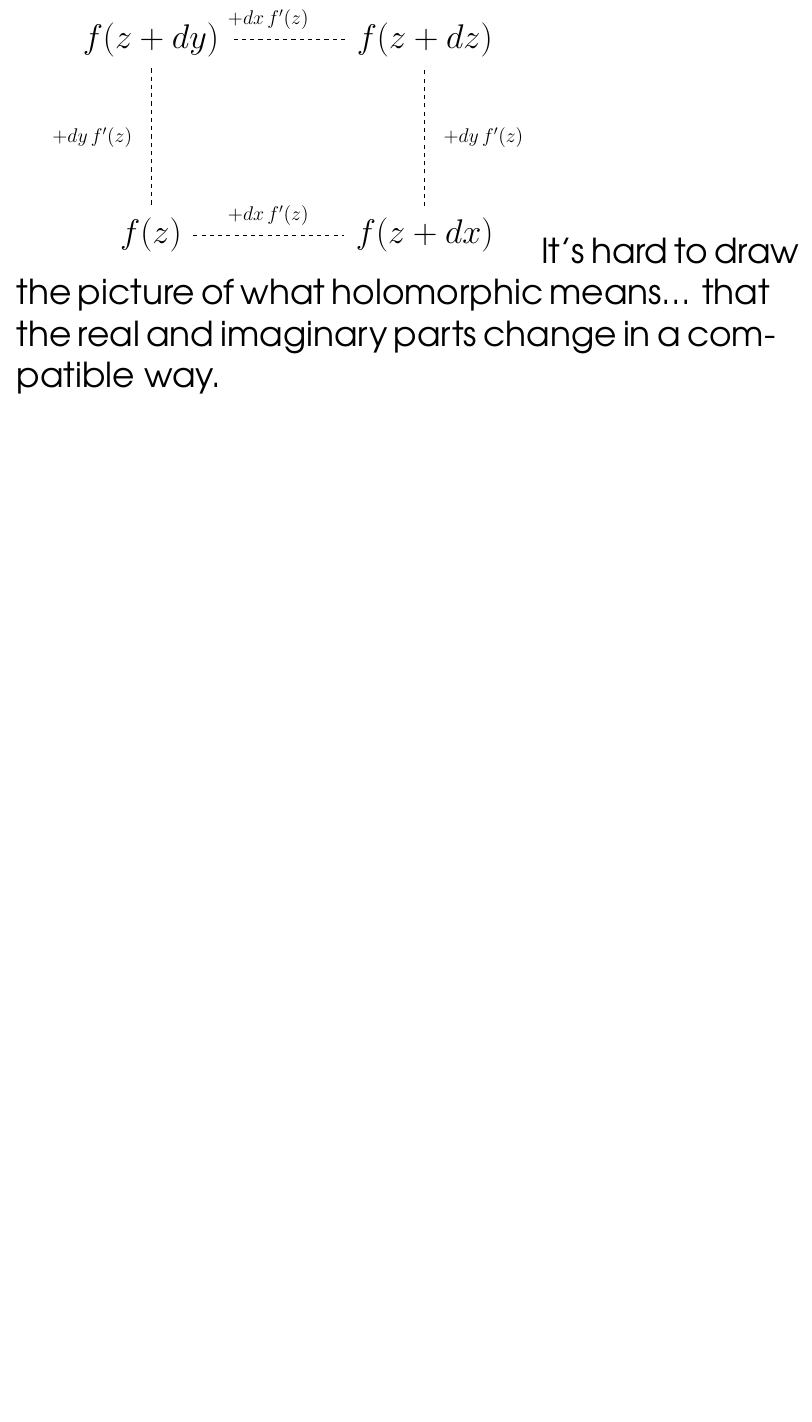
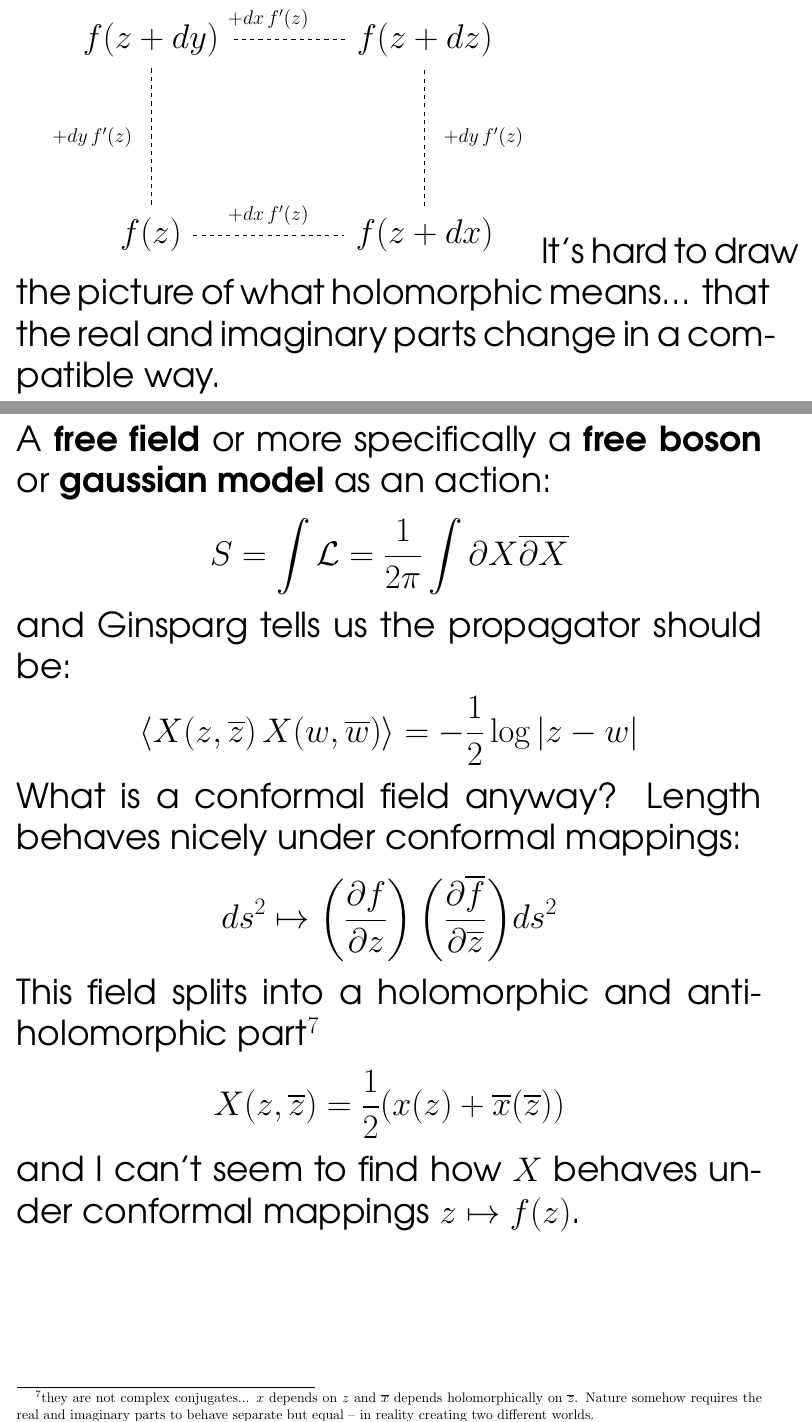
Before and after one commit to mango314/math-blog, a LaTeX document (2016/101516-verlinde-modular.tex): part of page 5 of 6 before the commit and two parts of pages 5 and 6 of 9 after it, the two joined at a grey line, cut so that both start at the same text, the shorter picture padded with empty space. Compiled offline with pdfLaTeX.

Commit message:
eso está dandome caries

```diff
--- a/2016/101516-verlinde-modular.tex
+++ b/2016/101516-verlinde-modular.tex
@@ -158,4 +158,15 @@ It's hard to draw the picture of what holomorphic means... that the real and ima
 
 \newpage
 
-\noindent
+\noindent A \textbf{free field} or more specifically a \textbf{free boson} or \textbf{gaussian model} as an action:
+$$ S = \int \mathcal{L} = \frac{1}{2\pi} \int \partial X \overline{\partial X} $$
+and Ginsparg tells us the propagator should be:
+$$ \langle X(z, \overline{z})\, X(w, \overline{w} )\rangle = - \frac{1}{2} \log |z - w| $$
+What is a conformal field anyway?  Length behaves nicely under conformal mappings:
+$$ ds^2 \mapsto \left( \frac{\partial f}{\partial z} \right)
+\bigg( \frac{\partial \overline{f}}{\partial \overline{z}} \bigg) ds^2 $$
+This field splits into a holomorphic and anti-holomorphic part\footnote{they are not complex conjugates... $x$ depends on $z$ and $\overline{x}$ depends holomorphically on $\overline{z}$.  Nature somehow requires the real and imaginary parts to behave separate but equal -- in reality creating two different worlds.}
+$$ X(z, \overline{z}) = \frac{1}{2}( x(z) + \overline{x}(\overline{z}) ) $$
+and I can't seem to find how $X$ behaves under conformal mappings $z \mapsto f(z)$.
+
+\newpage
```
Also changed, not shown: 2016/101516-verlinde-modular.pdf, 2016/101516-verlinde-modular.tex (22 more changed lines).
